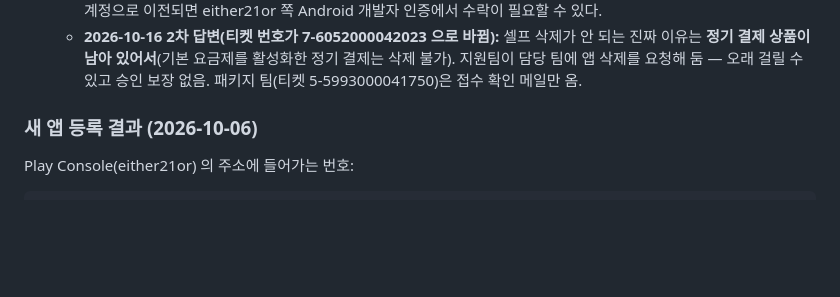
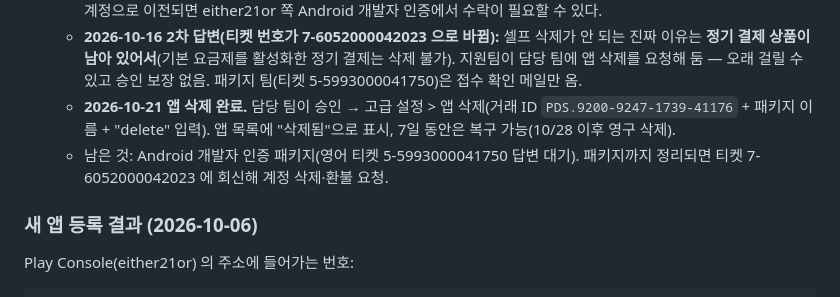
Before and after one commit to HN1022/dul-jung-hana, a Markdown page: 인수인계-둘중하나.md, the part around the change. Drawn GitHub-style; blank space fills up the shorter version.

Commit message:
인수인계: 옛 앱 삭제 완료 기록
Co-Authored-By: Claude Opus 5.5 <noreply@anthropic.com>

```diff
--- a/인수인계-둘중하나.md
+++ b/인수인계-둘중하나.md
@@ -470,6 +470,10 @@ Firestore/Firebase 이름. 웹 사용자는 아무 영향이 없다.
    - **2026-10-16 2차 답변(티켓 번호가 7-6052000042023 으로 바뀜):** 셀프 삭제가 안 되는 진짜 이유는
      **정기 결제 상품이 남아 있어서**(기본 요금제를 활성화한 정기 결제는 삭제 불가). 지원팀이 담당 팀에 앱 삭제를
      요청해 둠 — 오래 걸릴 수 있고 승인 보장 없음. 패키지 팀(티켓 5-5993000041750)은 접수 확인 메일만 옴.
+   - **2026-10-21 앱 삭제 완료.** 담당 팀이 승인 → 고급 설정 > 앱 삭제(거래 ID `PDS.9200-9247-1739-41176` +
+     패키지 이름 + "delete" 입력). 앱 목록에 "삭제됨"으로 표시, 7일 동안은 복구 가능(10/28 이후 영구 삭제).
+   - 남은 것: Android 개발자 인증 패키지(영어 티켓 5-5993000041750 답변 대기). 패키지까지 정리되면
+     티켓 7-6052000042023 에 회신해 계정 삭제·환불 요청.
 
 ### 새 앱 등록 결과 (2026-10-06)
 
```
